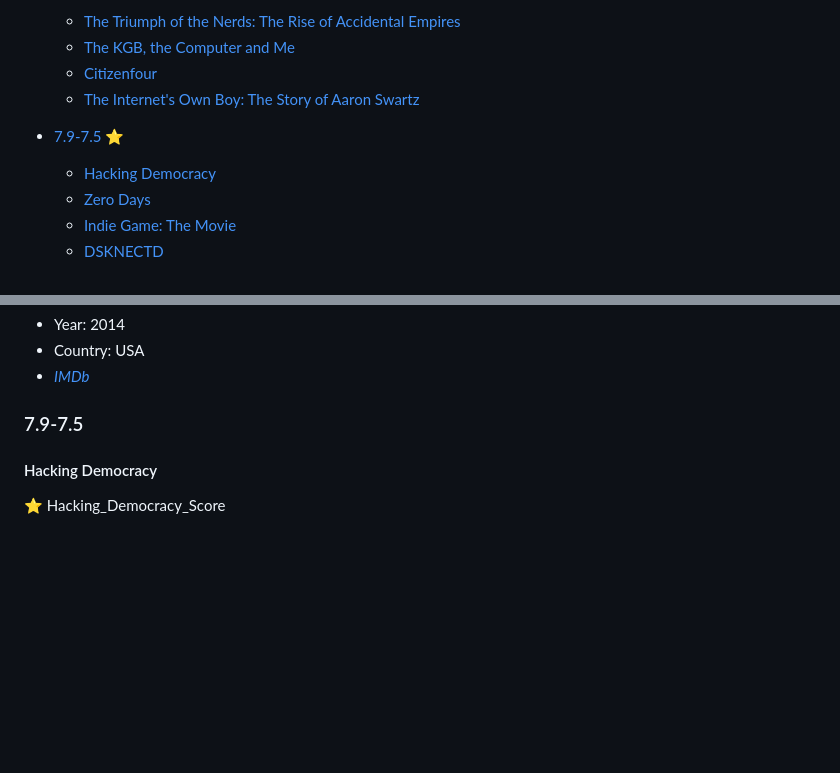
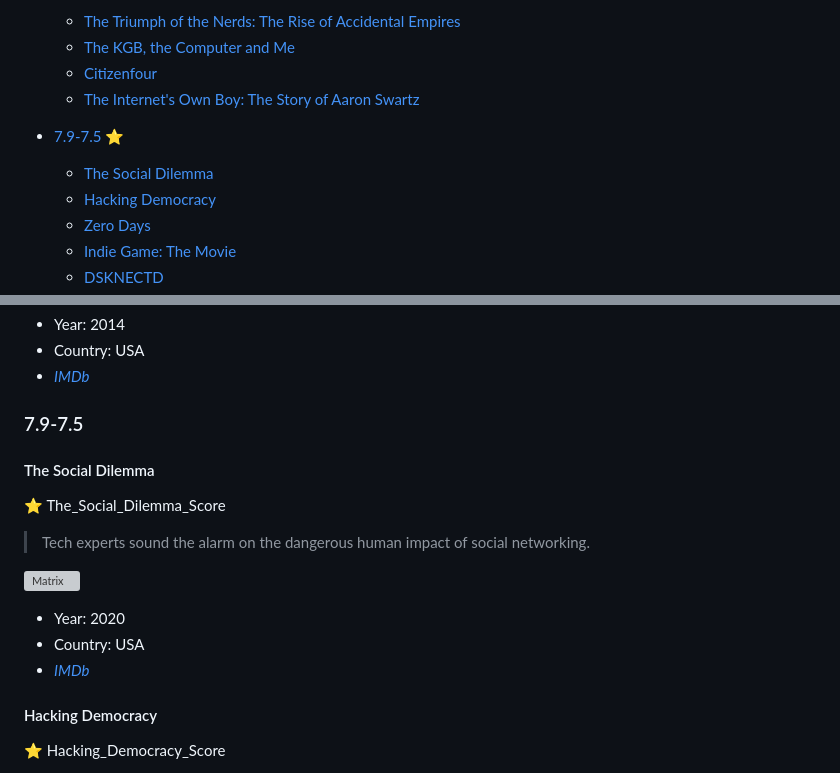
Before and after one commit to greybax/awesome-IT-films, a Markdown page: documentary_prebuilt.md, 2 parts joined by grey strips. Drawn GitHub-style; blank space fills up the shorter version; grey boxes are pictures that could not be loaded.

Commit message:
Add The Social Dilemma Documentary Movie

```diff
--- a/documentary_prebuilt.md
+++ b/documentary_prebuilt.md
@@ -17,6 +17,7 @@
   - [Citizenfour](#citizenfour)
   - [The Internet's Own Boy: The Story of Aaron Swartz](#the-internets-own-boy-the-story-of-aaron-swartz)
 - [7.9-7.5 :star:](#_79-75)
+  - [The Social Dilemma](#the-social-dilemma)
   - [Hacking Democracy](#hacking-democracy)
   - [Zero Days](#zero-days)
   - [Indie Game: The Movie](#indie-game-the-movie)
@@ -94,6 +95,16 @@
 * [_IMDb_](https://www.imdb.com/title/tt3268458/)
 
 ### 7.9-7.5
+
+#### The Social Dilemma
+:star: The_Social_Dilemma_Score
+
+> Tech experts sound the alarm on the dangerous human impact of social networking.
+
+![Matrix](../assets/the_social_dilemma.jpg)
+* Year: 2020
+* Country: USA
+* [_IMDb_](https://www.imdb.com/title/tt11464826/)
 
 #### Hacking Democracy
 :star: Hacking_Democracy_Score
```
Also changed, not shown: assets/the_social_dilemma.jpg (added).
